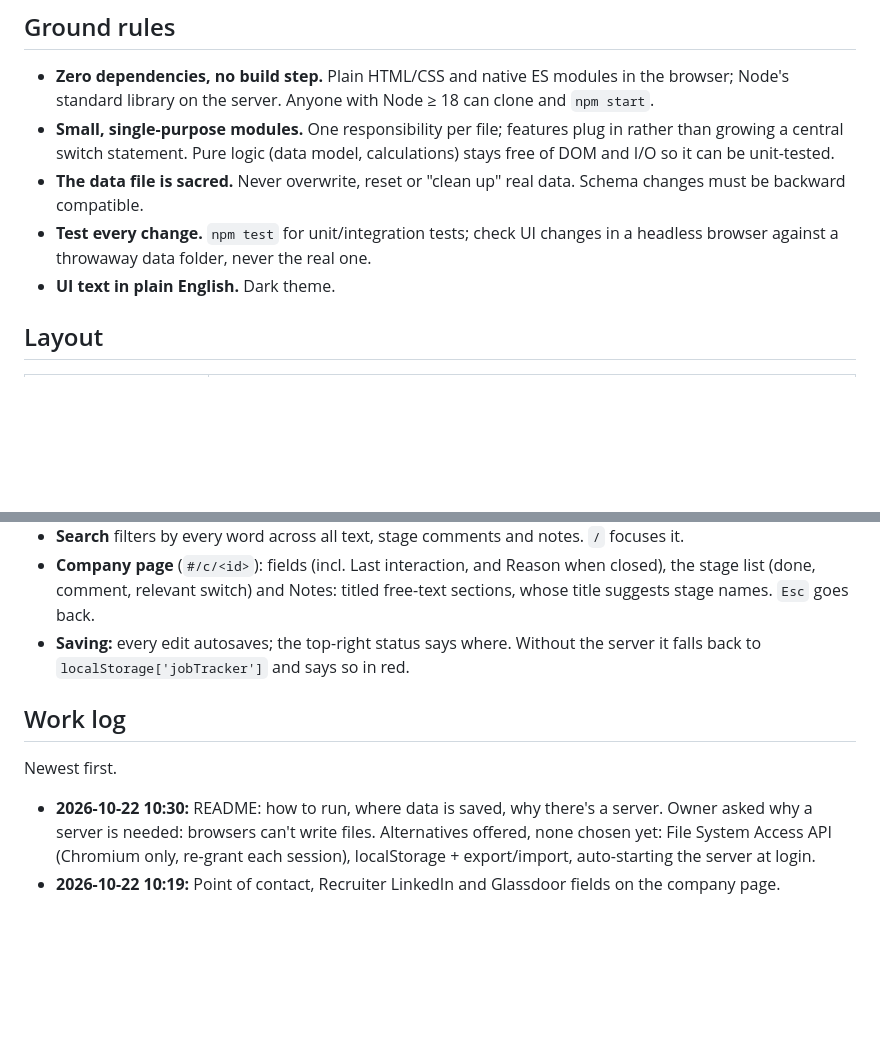
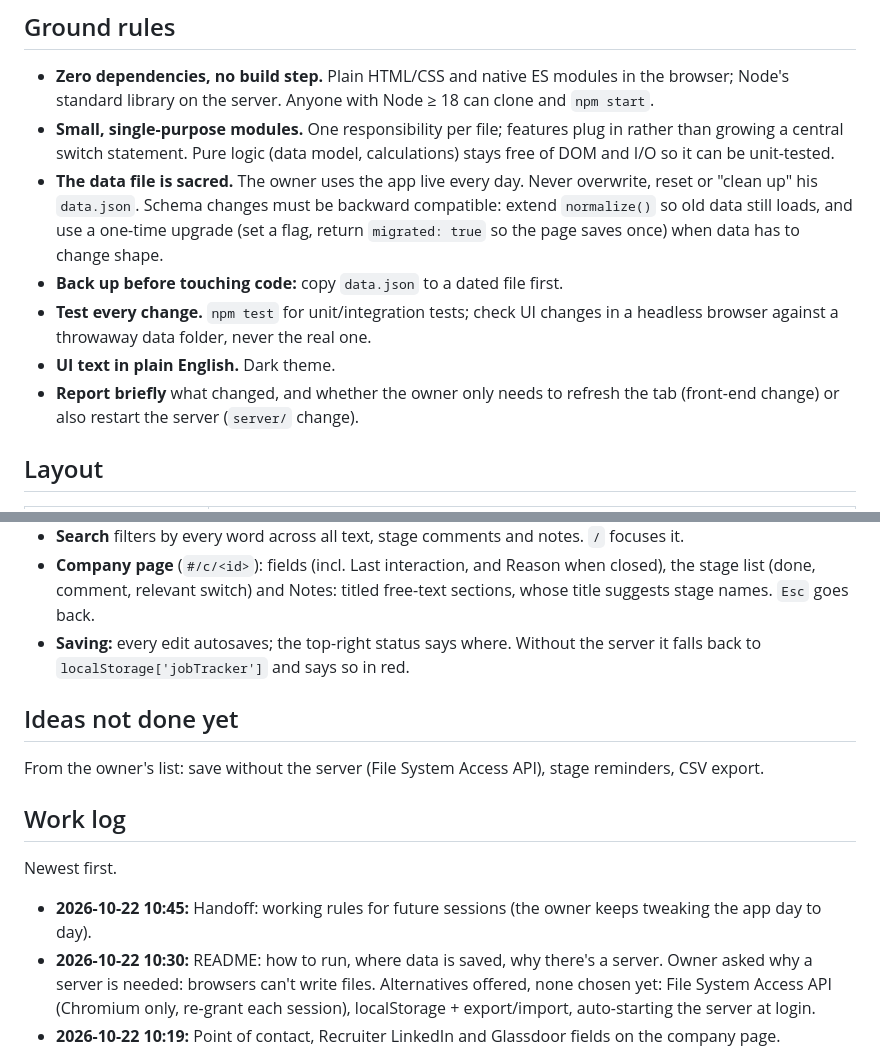
Before and after one commit to tzookyb/job-hunt, a Markdown page: AGENTS.md, 2 parts joined by grey strips. GitHub-like rendering; blank space fills up the shorter version.

Commit message:
docs(agents): working rules for continuing sessions
Spec (owner): give the next agent everything it needs to know; I want to keep
tweaking this app.

- Real data is sacred: back it up before code changes, never reset it, keep the
  schema backward compatible through normalize().
- Test on throwaway copies; say whether a refresh or a server restart is needed.
- Ideas backlog: no-server saving, reminders, CSV export.

Co-Authored-By: Claude Opus 5.5 <noreply@anthropic.com>

```diff
--- a/AGENTS.md
+++ b/AGENTS.md
@@ -27,11 +27,15 @@ edit as you go. Every change persists locally to a JSON file. Single user, runs
   on the server. Anyone with Node ≥ 18 can clone and `npm start`.
 - **Small, single-purpose modules.** One responsibility per file; features plug in rather than growing a central
   switch statement. Pure logic (data model, calculations) stays free of DOM and I/O so it can be unit-tested.
-- **The data file is sacred.** Never overwrite, reset or "clean up" real data. Schema changes must be backward
-  compatible.
+- **The data file is sacred.** The owner uses the app live every day. Never overwrite, reset or "clean up" his
+  `data.json`. Schema changes must be backward compatible: extend `normalize()` so old data still loads, and use a
+  one-time upgrade (set a flag, return `migrated: true` so the page saves once) when data has to change shape.
+- **Back up before touching code:** copy `data.json` to a dated file first.
 - **Test every change.** `npm test` for unit/integration tests; check UI changes in a headless browser against a
   throwaway data folder, never the real one.
 - **UI text in plain English.** Dark theme.
+- **Report briefly** what changed, and whether the owner only needs to refresh the tab (front-end change) or also
+  restart the server (`server/` change).
 
 ## Layout
 
@@ -124,10 +128,15 @@ company's `order` and `stages` in sync with the shared list (unknown stages are
 - **Saving:** every edit autosaves; the top-right status says where. Without the server it falls back to
   `localStorage['jobTracker']` and says so in red.
 
+## Ideas not done yet
+
+From the owner's list: save without the server (File System Access API), stage reminders, CSV export.
+
 ## Work log
 
 Newest first.
 
+- **2026-10-22 10:45:** Handoff: working rules for future sessions (the owner keeps tweaking the app day to day).
 - **2026-10-22 10:30:** README: how to run, where data is saved, why there's a server. Owner asked why a server is
   needed: browsers can't write files. Alternatives offered, none chosen yet: File System Access API (Chromium only,
   re-grant each session), localStorage + export/import, auto-starting the server at login.
```
